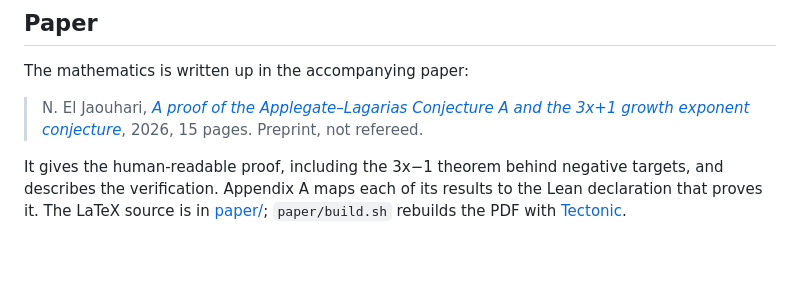
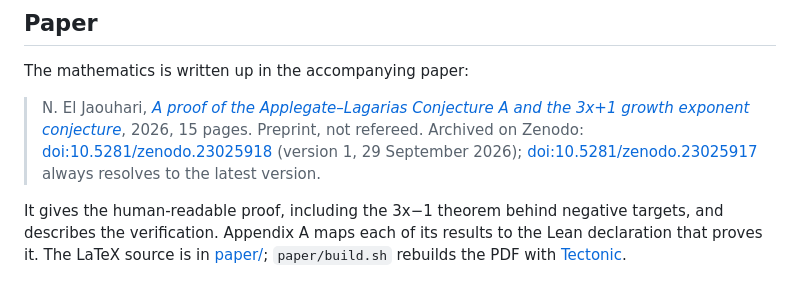
Before and after one commit to neljaouh/ConjectureA, a Markdown page: README.md, the part around one of its changes. Drawn GitHub-style; blank space fills up the shorter version.

Commit message:
README: Zenodo DOI for the paper

```diff
--- a/README.md
+++ b/README.md
@@ -19,6 +21,9 @@ The mathematics is written up in the accompanying paper:
 
 > N. El Jaouhari, [*A proof of the Applegate–Lagarias Conjecture A and the 3x+1 growth
 > exponent conjecture*](paper/applegate-lagarias-conjecture-a-proof.pdf), 2026, 15 pages. Preprint, not refereed.
+> Archived on Zenodo: [doi:10.5281/zenodo.23025918](https://doi.org/10.5281/zenodo.23025918)
+> (version 1, 29 September 2026); [doi:10.5281/zenodo.23025917](https://doi.org/10.5281/zenodo.23025917)
+> always resolves to the latest version.
 
 It gives the human-readable proof, including the 3x−1 theorem behind negative targets, and
 describes the verification. Appendix A maps each of its results to the Lean declaration that
```
Also changed, not shown: other parts of README.md (+2 -0 lines).
